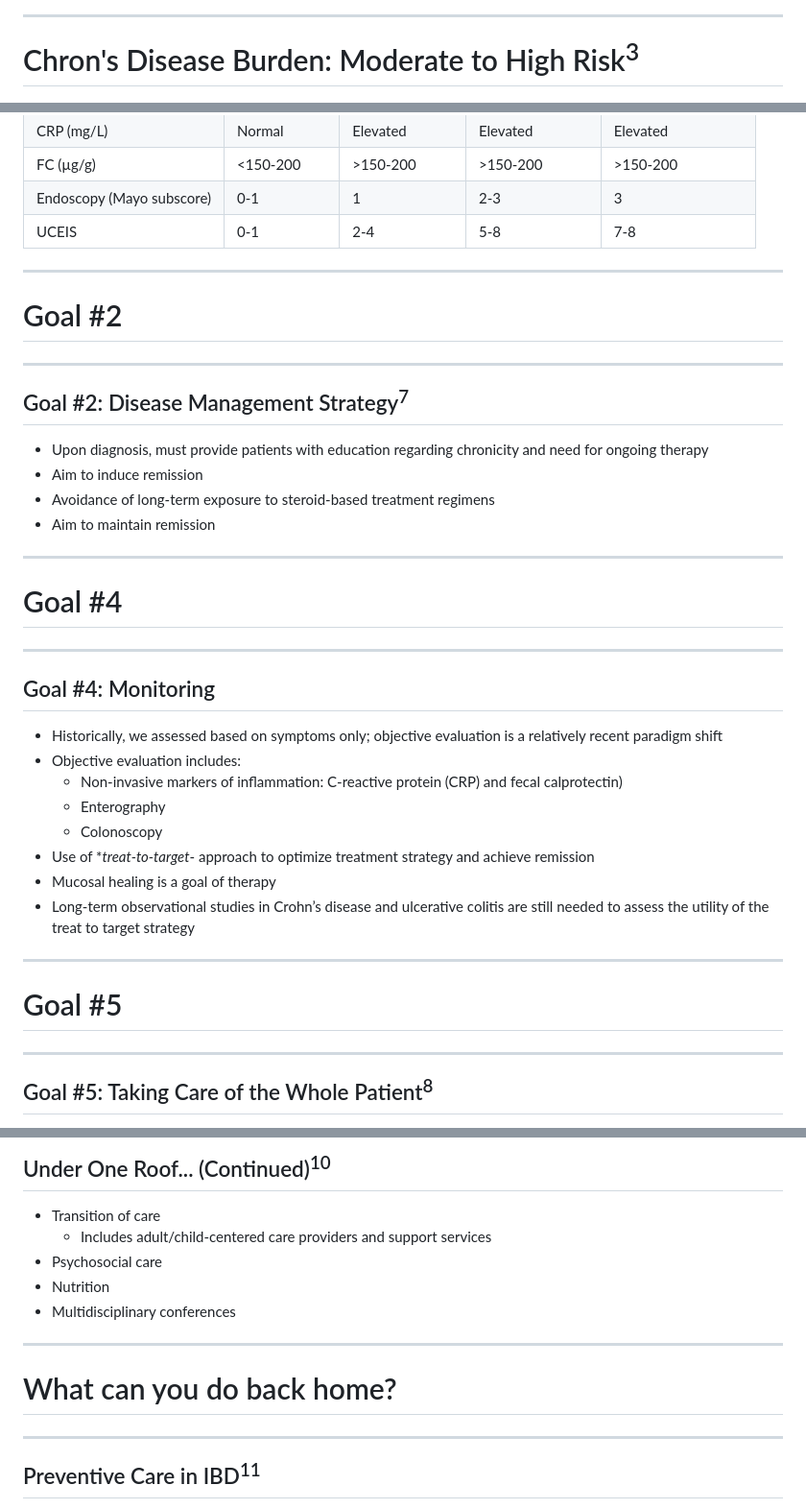
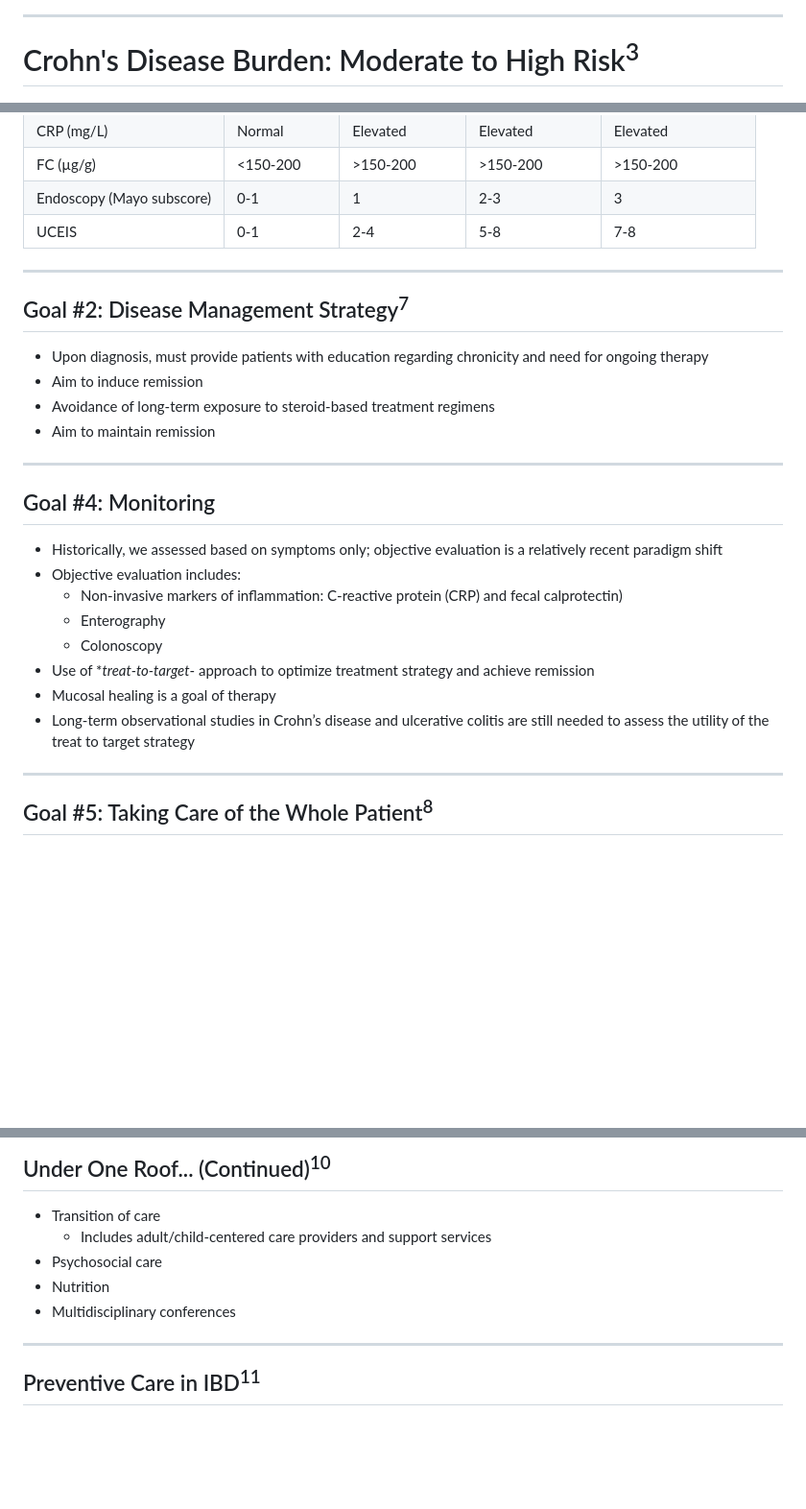
Before and after one commit to 3DCoded/ibd-education-nurse-practitioners, a Markdown page: ibd-education-nurse-practitioners.md, 3 parts joined by grey strips. Shown: that part at 96% size. Drawn GitHub-style; blank space fills up the shorter version.

```diff
--- a/ibd-education-nurse-practitioners.md
+++ b/ibd-education-nurse-practitioners.md
@@ -37,7 +33,7 @@ Aim to idenfity:
 
 ---
 
-# Chron's Disease Burden: Moderate to High Risk<sup>3</sup>
+# Crohn's Disease Burden: Moderate to High Risk<sup>3</sup>
 <!-- _backgroundColor: white -->
 ![w:1100](d2.png)
 
@@ -78,19 +74,11 @@ table {
 
 ---
 
-# Goal #2
-
----
-
 ## Goal #2: Disease Management Strategy<sup>7</sup>
 - Upon diagnosis, must provide patients with education regarding chronicity and need for ongoing therapy
 - Aim to induce remission
 - Avoidance of long-term exposure to steroid-based treatment regimens
 - Aim to maintain remission
-
----
-
-# Goal #4
 
 ---
 
@@ -103,10 +91,6 @@ table {
 - Use of **treat-to-target*- approach to optimize treatment strategy and achieve remission
 - Mucosal healing is a goal of therapy
 - Long-term observational studies in Crohn’s disease and ulcerative colitis are still needed to assess the utility of the treat to target strategy
-
----
-
-# Goal #5
 
 ---
 
@@ -253,10 +237,6 @@ Proposed collaborative care environments:
 - Psychosocial care
 - Nutrition
 - Multidisciplinary conferences
-
----
-
-# What can you do back home?
 
 ---
 
```
Also changed, not shown: other parts of ibd-education-nurse-practitioners.md (+7 -27 lines), d6.png, 1 other file.
